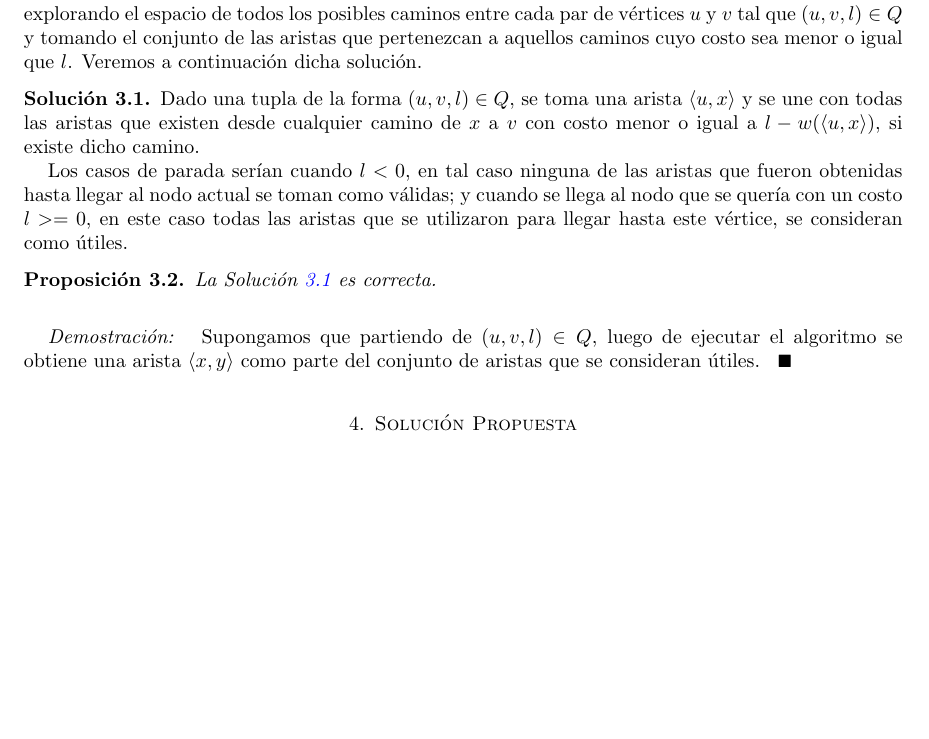
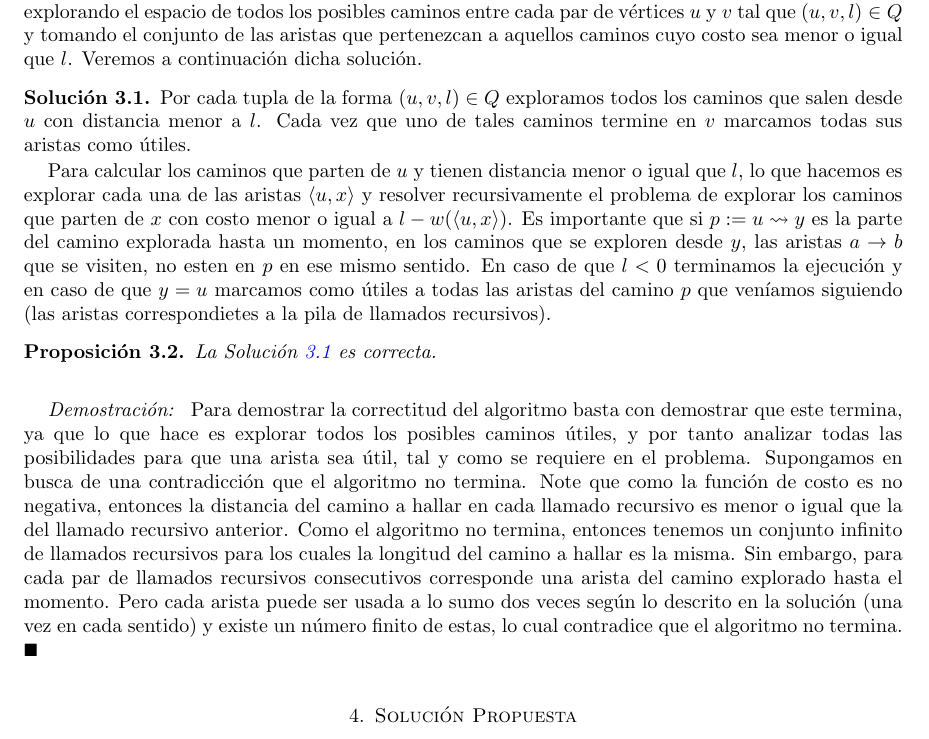
Before and after one commit to leandro-driguez/daa-problems, a LaTeX paper (problems/the-travel/TEX/DAA.tex): part of page 2 of 3, cut so that both start at the same text, the shorter picture padded with empty space. Compiled offline with LaTeX, dvips and Ghostscript.

Commit message:
agregada demostracion correctitud de sol naive

```diff
--- a/problems/the-travel/TEX/DAA.tex
+++ b/problems/the-travel/TEX/DAA.tex
@@ -164,9 +164,9 @@ A continuaci\'on presentamos una redefinici\'on del problema en t\'erminos m\'as
     Como podemos ver, una vez formulado el problema, podemos encontrar una solución simplemente explorando el espacio de todos los posibles caminos entre cada par de vértices $u$ y $v$ tal que $(u, v, l) \in Q$ y tomando el conjunto de las aristas que pertenezcan a aquellos caminos cuyo costo sea menor o igual que $l$. Veremos a continuación dicha solución.
 
     \begin{sol}\label{sol_backtracking_travel}
-        Dado una tupla de la forma $(u, v, l) \in Q$, se toma una arista $\edge{u, x}$ y se une con todas las aristas que existen desde cualquier camino de $x$ a $v$ con costo menor o igual a $l - w(\edge{u,x})$, si existe dicho camino.
+        Por cada tupla de la forma $(u, v, l) \in Q$ exploramos todos los caminos que salen desde $u$ con distancia menor a $l$. Cada vez que uno de tales caminos termine en $v$ marcamos todas sus aristas como \'utiles.
 
-        Los casos de parada serían cuando $l < 0$, en tal caso ninguna de las aristas que fueron obtenidas hasta llegar al nodo actual se toman como válidas; y cuando se llega al nodo que se quería con un costo $l >= 0$, en este caso todas las aristas que se utilizaron para llegar hasta este vértice, se consideran como útiles.
+         Para calcular los caminos que parten de $u$ y tienen distancia menor o igual que $l$, lo que hacemos es explorar cada una de las aristas $\edge{u, x}$ y resolver recursivamente el problema de explorar los caminos que parten de $x$ con costo menor o igual a $l - w(\edge{u,x})$. Es importante que si $p := u \rightsquigarrow y$ es la parte del camino explorada hasta un momento, en los caminos que se exploren desde $y$, las aristas $ a\rightarrow b$ que se visiten, no esten en $p$ en ese mismo sentido. En caso de que $l < 0$ terminamos la ejecuci\'on y en caso de que $y = u$ marcamos como \'utiles a todas las aristas del camino $p$ que ven\'iamos siguiendo (las aristas correspondietes a la pila de llamados recursivos).
     \end{sol}
 
     \begin{prop}
@@ -174,8 +174,7 @@ A continuaci\'on presentamos una redefinici\'on del problema en t\'erminos m\'as
     \end{prop}
 
     \Proof{}{
-        Supongamos que partiendo de $(u, v, l) \in Q$, luego de ejecutar el algoritmo se obtiene una arista $\edge{x,y}$
-        como parte del conjunto de aristas que se consideran útiles.
+        Para demostrar la correctitud del algoritmo basta con demostrar que este termina, ya que lo que hace es explorar todos los posibles caminos \'utiles, y por tanto analizar todas las posibilidades para que una arista sea \'util, tal y como se requiere en el problema. Supongamos en busca de una contradicci\'on que el algoritmo no termina. Note que como la funci\'on de costo es no negativa, entonces la distancia del camino a hallar en cada llamado recursivo es menor o igual que la del llamado recursivo anterior. Como el algoritmo no termina, entonces tenemos un conjunto infinito de llamados recursivos para los cuales la longitud del camino a hallar es la misma. Sin embargo, para cada par de llamados recursivos consecutivos corresponde una arista del camino explorado hasta el momento. Pero cada arista puede ser usada a lo sumo dos veces seg\'un lo descrito en la soluci\'on (una vez en cada sentido) y existe un n\'umero finito de estas, lo cual contradice que el algoritmo no termina.
     }
 
 \section{Soluci\'on Propuesta}
```
Also changed, not shown: problems/the-travel/TEX/DAA.pdf.
